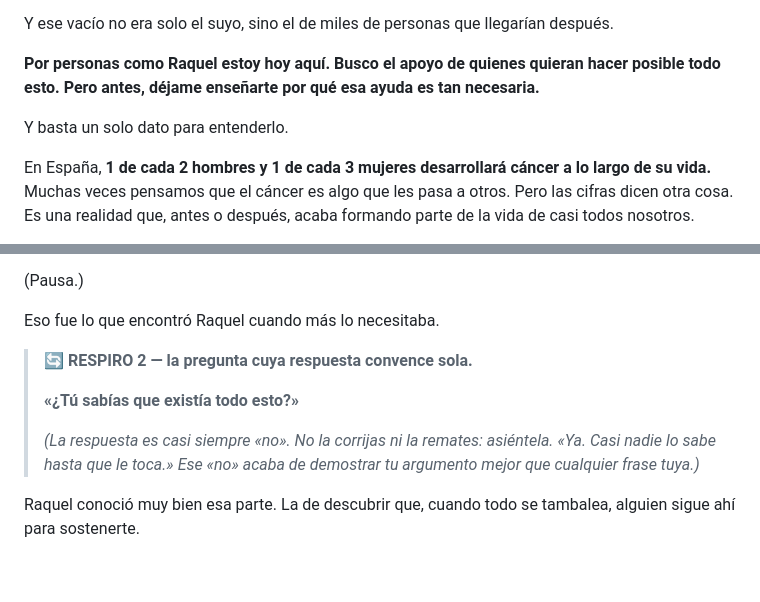
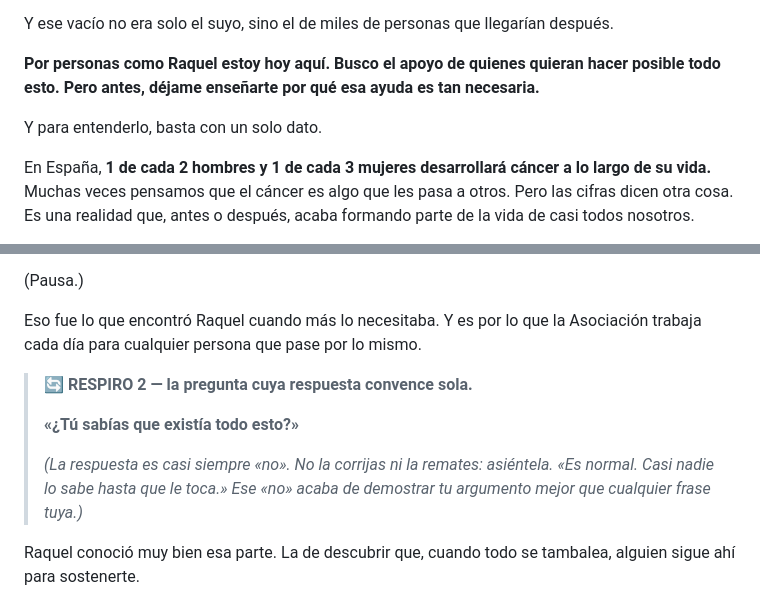
Before and after one commit to danytf/presentaONG, a Markdown page: speechs/speech_aecc.md, 2 parts joined by grey strips. Rendered like a GitHub page; blank space fills up the shorter version.

```diff
--- a/speechs/speech_aecc.md
+++ b/speechs/speech_aecc.md
@@ -21,7 +21,7 @@ Y ese vacío no era solo el suyo, sino el de miles de personas que llegarían de
 
 **Por personas como Raquel estoy hoy aquí. Busco el apoyo de quienes quieran hacer posible todo esto. Pero antes, déjame enseñarte por qué esa ayuda es tan necesaria.**
 
-Y basta un solo dato para entenderlo.
+Y para entenderlo, basta con un solo dato.
 
 En España, **1 de cada 2 hombres y 1 de cada 3 mujeres desarrollará cáncer a lo largo de su vida.** Muchas veces pensamos que el cáncer es algo que les pasa a otros. Pero las cifras dicen otra cosa. Es una realidad que, antes o después, acaba formando parte de la vida de casi todos nosotros.
 
@@ -56,13 +56,13 @@ Es un techo. Hay 44 pisos y residencias por toda España. Si tienes que desplaza
 
 (Pausa.)
 
-Eso fue lo que encontró Raquel cuando más lo necesitaba.
+Eso fue lo que encontró Raquel cuando más lo necesitaba. Y es por lo que la Asociación trabaja cada día para cualquier persona que pase por lo mismo.
 
 > 🔄 **RESPIRO 2 — la pregunta cuya respuesta convence sola.**
 >
 > **«¿Tú sabías que existía todo esto?»**
 >
-> *(La respuesta es casi siempre «no». No la corrijas ni la remates: asiéntela. «Ya. Casi nadie lo sabe hasta que le toca.» Ese «no» acaba de demostrar tu argumento mejor que cualquier frase tuya.)*
+> *(La respuesta es casi siempre «no». No la corrijas ni la remates: asiéntela. «Es normal. Casi nadie lo sabe hasta que le toca.» Ese «no» acaba de demostrar tu argumento mejor que cualquier frase tuya.)*
 
 Raquel conoció muy bien esa parte. La de descubrir que, cuando todo se tambalea, alguien sigue ahí para sostenerte.
 
```
